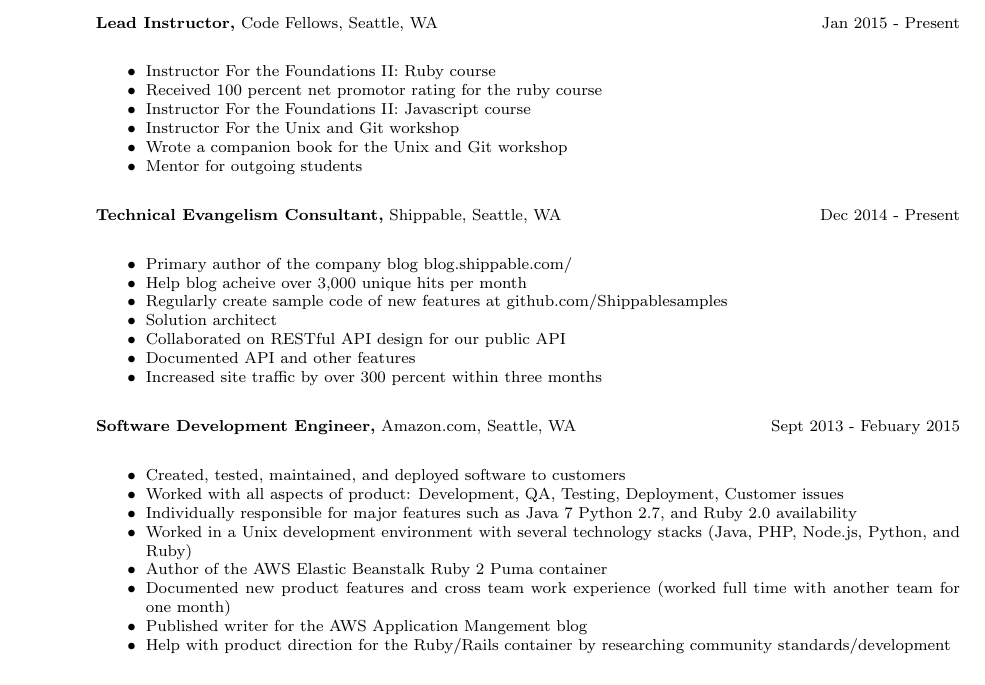
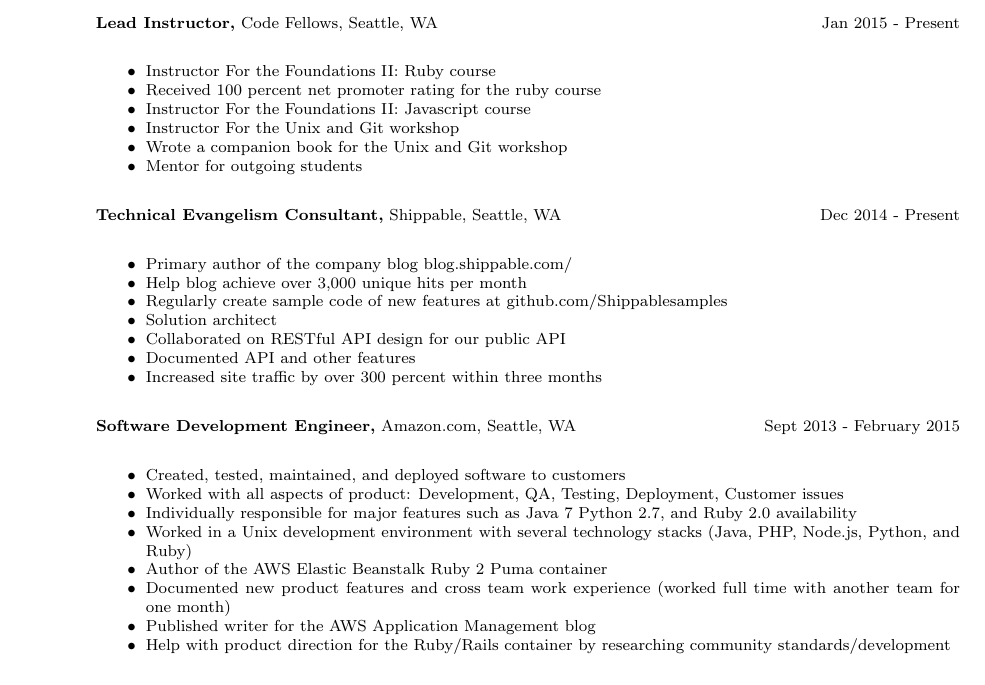
Before and after one commit to CADBOT/resume, a LaTeX CV (resume.tex): part of page 1 of 2, cut so that both start at the same text. Compiled offline with pdfLaTeX.

Commit message:
fix spelling

```diff
--- a/resume.tex
+++ b/resume.tex
@@ -34,7 +34,7 @@
   {\bf Lead Instructor,} Code Fellows, Seattle, WA\hfill Jan 2015 - Present
   \begin{itemize} \itemsep -2pt  % reduce space between items
     \item Instructor For the Foundations II: Ruby course
-    \item Received 100 percent net promotor rating for the ruby course
+    \item Received 100 percent net promoter rating for the ruby course
     \item Instructor For the Foundations II: Javascript course
     \item Instructor For the Unix and Git workshop
     \item Wrote a companion book for the Unix and Git workshop
@@ -44,7 +44,7 @@
   {\bf Technical Evangelism Consultant,} Shippable, Seattle, WA\hfill Dec 2014 - Present
   \begin{itemize} \itemsep -2pt  % reduce space between items
     \item Primary author of the company blog blog.shippable.com/
-    \item Help blog acheive over 3,000 unique hits per month
+    \item Help blog achieve over 3,000 unique hits per month
     \item Regularly create sample code of new features at github.com/Shippablesamples
     \item Solution architect
     \item Collaborated on RESTful API design for our public API
@@ -52,7 +52,7 @@
     \item Increased site traffic by over 300 percent within three months
   \end{itemize}
 
-  {\bf Software Development Engineer,} Amazon.com, Seattle, WA\hfill Sept 2013 - Febuary 2015
+  {\bf Software Development Engineer,} Amazon.com, Seattle, WA\hfill Sept 2013 - February 2015
   \begin{itemize} \itemsep -2pt  % reduce space between items
     \item Created, tested, maintained, and deployed software to customers
     \item Worked with all aspects of product: Development, QA, Testing, Deployment, Customer issues
@@ -60,7 +60,7 @@
     \item Worked in a Unix development environment with several technology stacks (Java, PHP, Node.js, Python, and Ruby)
     \item Author of the AWS Elastic Beanstalk Ruby 2 Puma container
     \item Documented new product features and cross team work experience (worked full time with another team for one month)
-    \item Published writer for the AWS Application Mangement blog
+    \item Published writer for the AWS Application Management blog
     \item Help with product direction for the Ruby/Rails container by researching community standards/development
   \end{itemize}
 
```
Also changed, not shown: resume.pdf.
